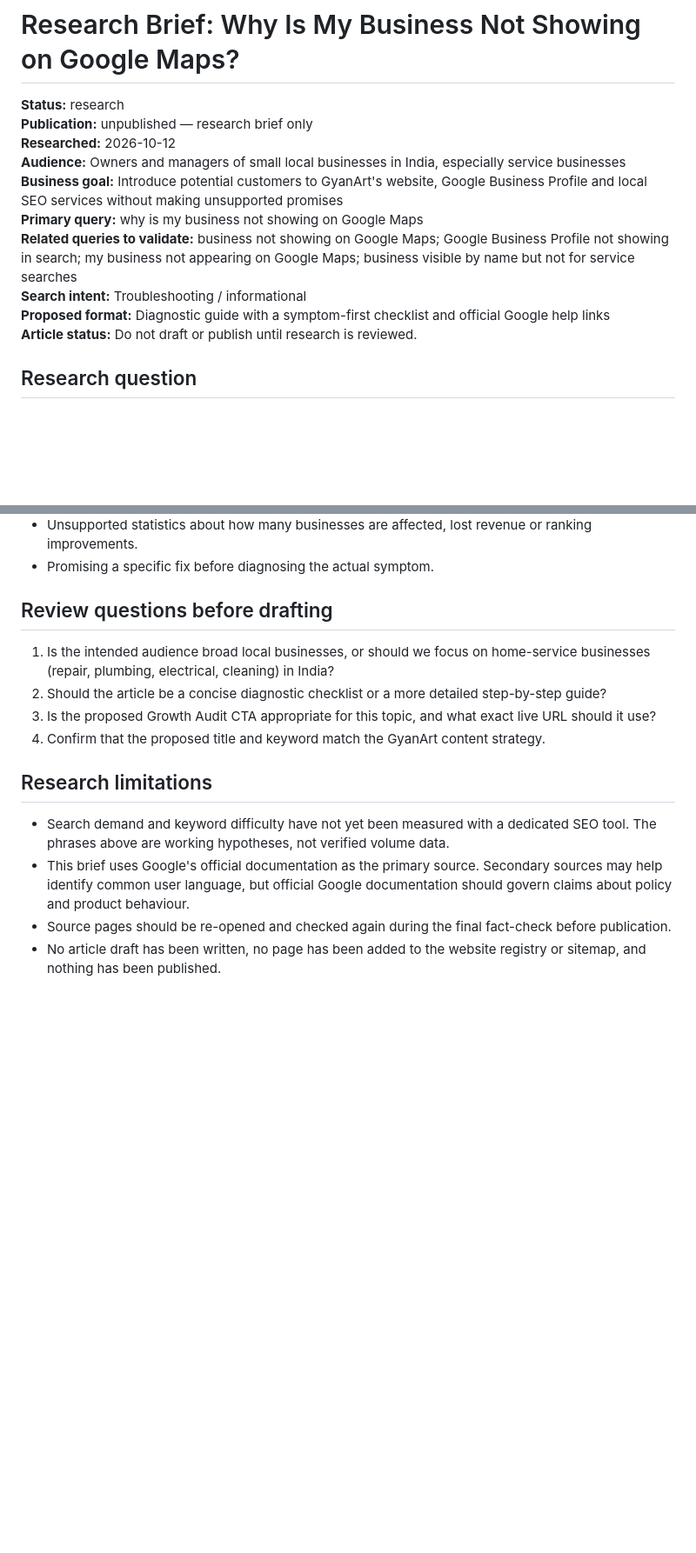
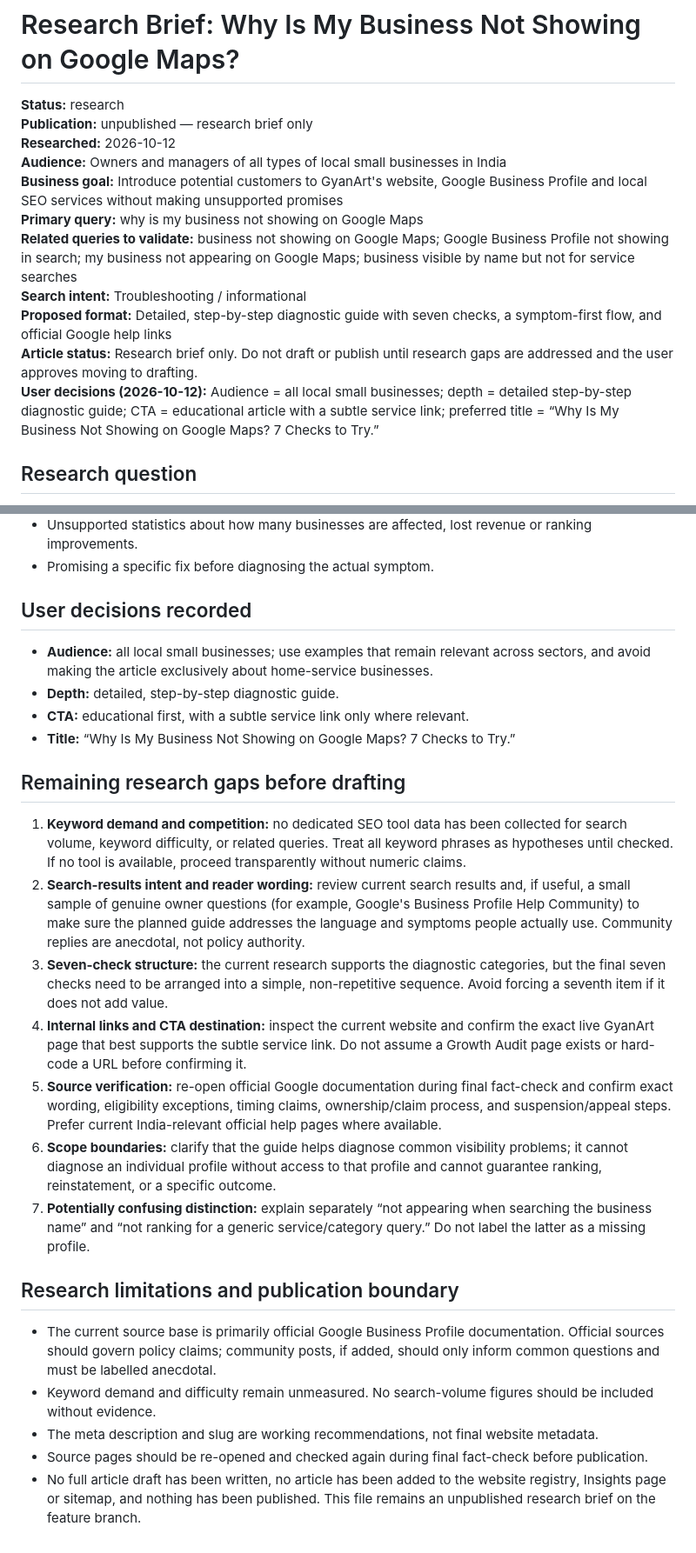
Before and after one commit to gyanart/gyanart, a Markdown page: content/drafts/why-business-not-showing-google-maps-research.md, 2 parts joined by grey strips. Shown at 87% size. Rendered like a GitHub page; blank space fills up the shorter version.

Commit message:
Record article research decisions and remaining gaps

```diff
--- a/content/drafts/why-business-not-showing-google-maps-research.md
+++ b/content/drafts/why-business-not-showing-google-maps-research.md
@@ -3,13 +3,14 @@
 **Status:** research
 **Publication:** unpublished — research brief only
 **Researched:** 2026-10-12
-**Audience:** Owners and managers of small local businesses in India, especially service businesses
+**Audience:** Owners and managers of all types of local small businesses in India
 **Business goal:** Introduce potential customers to GyanArt's website, Google Business Profile and local SEO services without making unsupported promises
 **Primary query:** why is my business not showing on Google Maps
 **Related queries to validate:** business not showing on Google Maps; Google Business Profile not showing in search; my business not appearing on Google Maps; business visible by name but not for service searches
 **Search intent:** Troubleshooting / informational
-**Proposed format:** Diagnostic guide with a symptom-first checklist and official Google help links
-**Article status:** Do not draft or publish until research is reviewed.
+**Proposed format:** Detailed, step-by-step diagnostic guide with seven checks, a symptom-first flow, and official Google help links
+**Article status:** Research brief only. Do not draft or publish until research gaps are addressed and the user approves moving to drafting.
+**User decisions (2026-10-12):** Audience = all local small businesses; depth = detailed step-by-step diagnostic guide; CTA = educational article with a subtle service link; preferred title = “Why Is My Business Not Showing on Google Maps? 7 Checks to Try.”
 
 ## Research question
 
@@ -98,16 +99,27 @@ https://support.google.com/business/answer/2911778?hl=en
 - Unsupported statistics about how many businesses are affected, lost revenue or ranking improvements.
 - Promising a specific fix before diagnosing the actual symptom.
 
-## Review questions before drafting
+## User decisions recorded
 
-1. Is the intended audience broad local businesses, or should we focus on home-service businesses (repair, plumbing, electrical, cleaning) in India?
-2. Should the article be a concise diagnostic checklist or a more detailed step-by-step guide?
-3. Is the proposed Growth Audit CTA appropriate for this topic, and what exact live URL should it use?
-4. Confirm that the proposed title and keyword match the GyanArt content strategy.
+- **Audience:** all local small businesses; use examples that remain relevant across sectors, and avoid making the article exclusively about home-service businesses.
+- **Depth:** detailed, step-by-step diagnostic guide.
+- **CTA:** educational first, with a subtle service link only where relevant.
+- **Title:** “Why Is My Business Not Showing on Google Maps? 7 Checks to Try.”
 
-## Research limitations
+## Remaining research gaps before drafting
 
-- Search demand and keyword difficulty have not yet been measured with a dedicated SEO tool. The phrases above are working hypotheses, not verified volume data.
-- This brief uses Google's official documentation as the primary source. Secondary sources may help identify common user language, but official Google documentation should govern claims about policy and product behaviour.
-- Source pages should be re-opened and checked again during the final fact-check before publication.
-- No article draft has been written, no page has been added to the website registry or sitemap, and nothing has been published.
+1. **Keyword demand and competition:** no dedicated SEO tool data has been collected for search volume, keyword difficulty, or related queries. Treat all keyword phrases as hypotheses until checked. If no tool is available, proceed transparently without numeric claims.
+2. **Search-results intent and reader wording:** review current search results and, if useful, a small sample of genuine owner questions (for example, Google's Business Profile Help Community) to make sure the planned guide addresses the language and symptoms people actually use. Community replies are anecdotal, not policy authority.
+3. **Seven-check structure:** the current research supports the diagnostic categories, but the final seven checks need to be arranged into a simple, non-repetitive sequence. Avoid forcing a seventh item if it does not add value.
+4. **Internal links and CTA destination:** inspect the current website and confirm the exact live GyanArt page that best supports the subtle service link. Do not assume a Growth Audit page exists or hard-code a URL before confirming it.
+5. **Source verification:** re-open official Google documentation during final fact-check and confirm exact wording, eligibility exceptions, timing claims, ownership/claim process, and suspension/appeal steps. Prefer current India-relevant official help pages where available.
+6. **Scope boundaries:** clarify that the guide helps diagnose common visibility problems; it cannot diagnose an individual profile without access to that profile and cannot guarantee ranking, reinstatement, or a specific outcome.
+7. **Potentially confusing distinction:** explain separately “not appearing when searching the business name” and “not ranking for a generic service/category query.” Do not label the latter as a missing profile.
+
+## Research limitations and publication boundary
+
+- The current source base is primarily official Google Business Profile documentation. Official sources should govern policy claims; community posts, if added, should only inform common questions and must be labelled anecdotal.
+- Keyword demand and difficulty remain unmeasured. No search-volume figures should be included without evidence.
+- The meta description and slug are working recommendations, not final website metadata.
+- Source pages should be re-opened and checked again during final fact-check before publication.
+- No full article draft has been written, no article has been added to the website registry, Insights page or sitemap, and nothing has been published. This file remains an unpublished research brief on the feature branch.
```
Also changed, not shown: other parts of content/drafts/why-business-not-showing-google-maps-research.md (+1 -1 lines).
